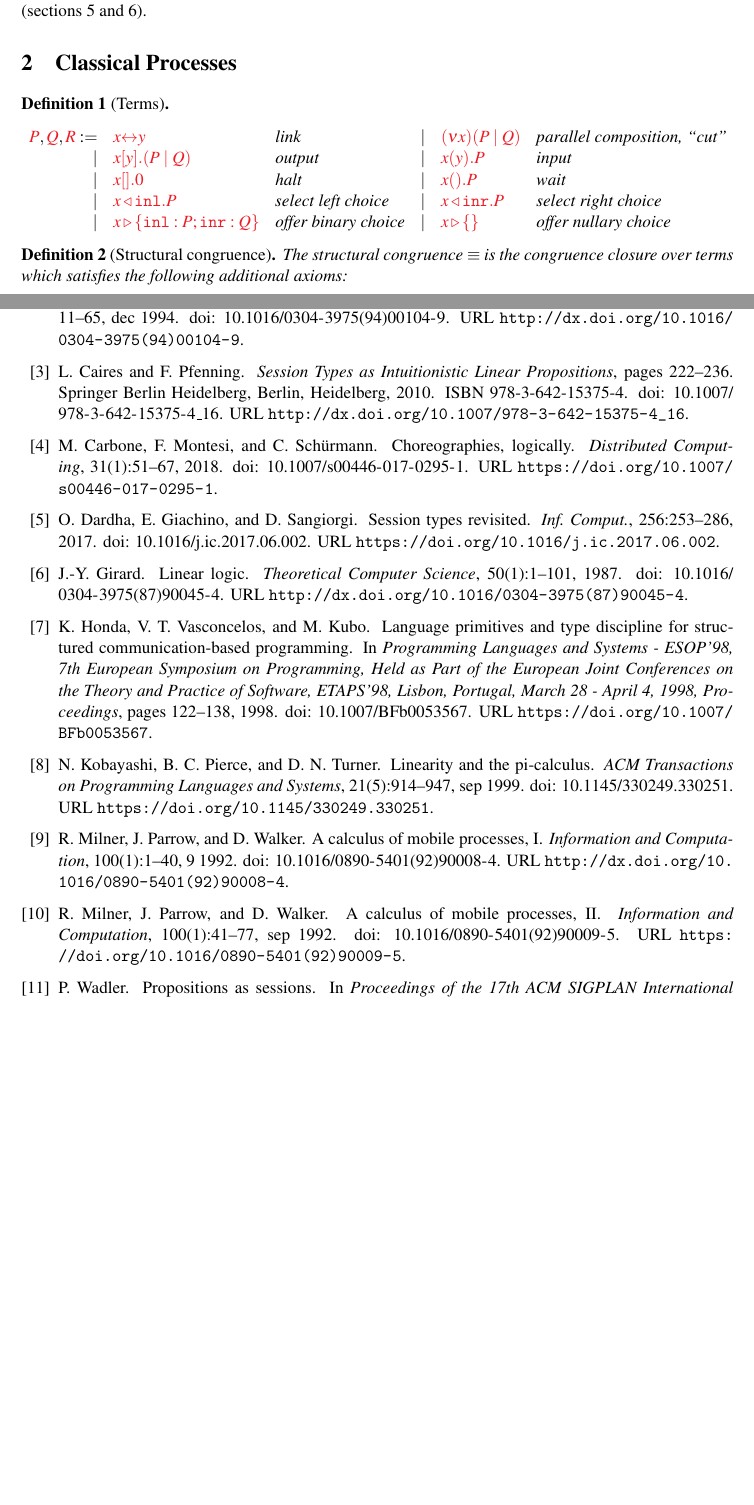
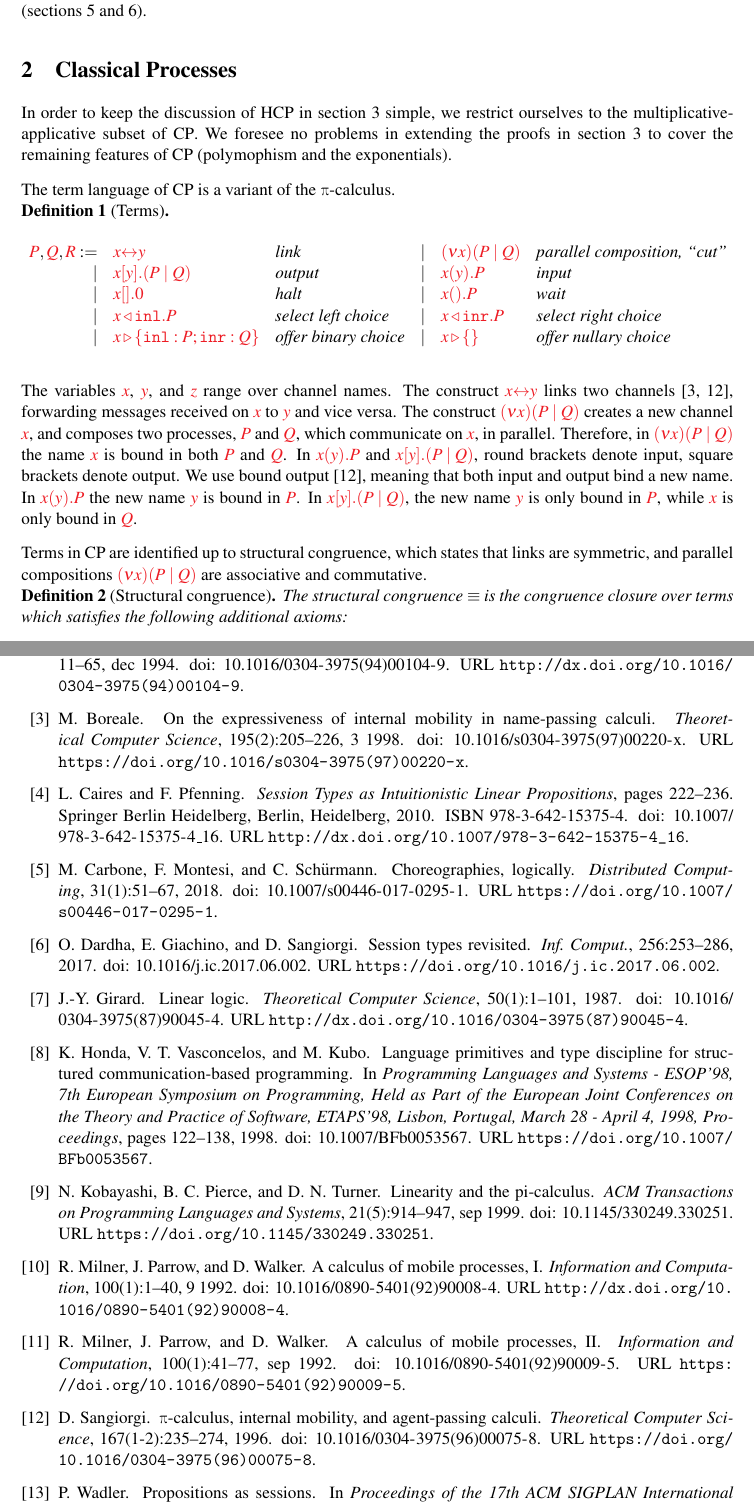
Before and after one commit to wenkokke/tlla2018, a LaTeX paper (doc/tlla2018/main.tex): two parts of pages 2 and 8 of 8 before the commit and two parts of pages 2 and 9 of 10 after it, joined at a grey line, cut so that both start at the same text, the shorter picture padded with empty space. Compiled offline with pdfLaTeX; a LaTeX package or settings file that is missing is left out.

Commit message:
Inserted basic explanation of CP (first bit)

```diff
--- a/doc/tlla2018/main.tex
+++ b/doc/tlla2018/main.tex
@@ -135,6 +135,12 @@ Finally, we discuss related work and conclude
 \section{Classical Processes}
 \label{sec:cp}
 
+In order to keep the discussion of \hcp in \cref{sec:hcp} simple, we restrict
+ourselves to the multiplicative-applicative subset of \cp.
+We foresee no problems in extending the proofs in \cref{sec:hcp} to cover the
+remaining features of \cp (polymophism and the exponentials).
+
+The term language of \cp is a variant of the \textpi-calculus.
 \begin{definition}[Terms]\label{def:cp-terms}
   \[
     \begin{array}{rllrll}
@@ -152,7 +158,25 @@ Finally, we discuss related work and conclude
     \end{array}
   \]
 \end{definition}
+The variables $\tm{x}$, $\tm{y}$, and $\tm{z}$ range over channel names.
+The construct $\tm{\cpLink{x}{y}}$ links two
+channels~\cite{sangiorgi1996,boreale1998}, forwarding messages received on
+$\tm{x}$ to $\tm{y}$ and vice versa.
+The construct $\tm{\cpCut{x}{P}{Q}}$ creates a new channel $\tm{x}$, and composes
+two processes, $\tm{P}$ and $\tm{Q}$, which communicate on $\tm{x}$, in parallel.
+Therefore, in $\tm{\cpCut{x}{P}{Q}}$ the name $\tm{x}$ is bound in both $\tm{P}$
+and $\tm{Q}$.
+In $\tm{\cpRecv{x}{y}{P}}$ and $\tm{\cpSend{x}{y}{P}{Q}}$, round brackets denote
+input, square brackets denote output.
+We use bound output~\cite{sangiorgi1996}, meaning that both input and output
+bind a new name.
+In $\tm{\cpRecv{x}{y}{P}}$ the new name $\tm{y}$ is bound in $\tm{P}$.
+In $\tm{\cpSend{x}{y}{P}{Q}}$, the new name $\tm{y}$ is only bound in $\tm{P}$,
+while $\tm{x}$ is only bound in $\tm{Q}$.
 
+Terms in \cp are identified up to structural congruence, which states that
+links are symmetric, and parallel compositions $\tm{\cpCut{x}{P}{Q}}$ are
+associative and commutative.
 \begin{definition}[Structural congruence]\label{def:cp-equiv}
   The structural congruence $\equiv$ is the congruence closure over terms which
   satisfies the following additional axioms:
```
